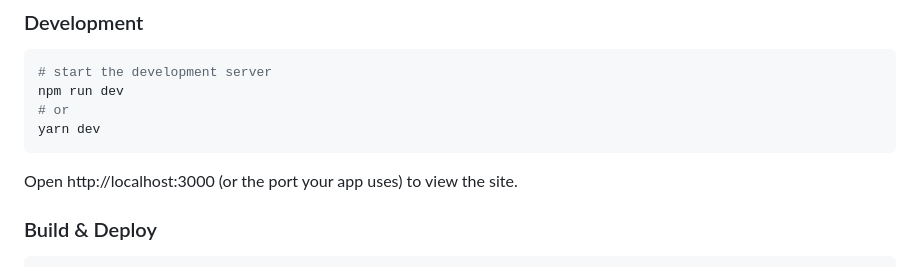
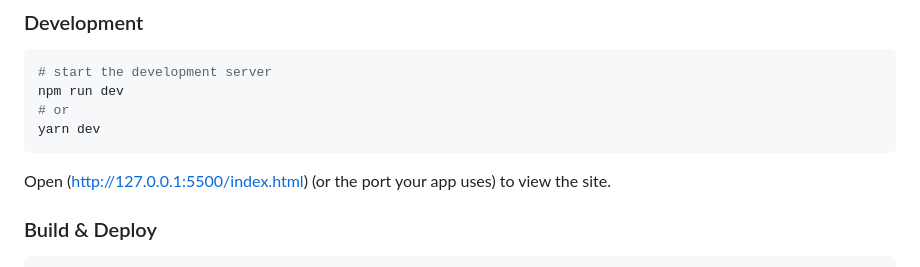
Before and after one commit to Raj1Sah/Personal-Portfolio, a Markdown page: README.md, the part around the change. Drawn GitHub-style.

````diff
--- a/README.md
+++ b/README.md
@@ -76,7 +76,7 @@ npm run dev
 yarn dev
 ```
 
-Open http://localhost:3000 (or the port your app uses) to view the site.
+Open (http://127.0.0.1:5500/index.html) (or the port your app uses) to view the site.
 
 ### Build & Deploy
 
````
